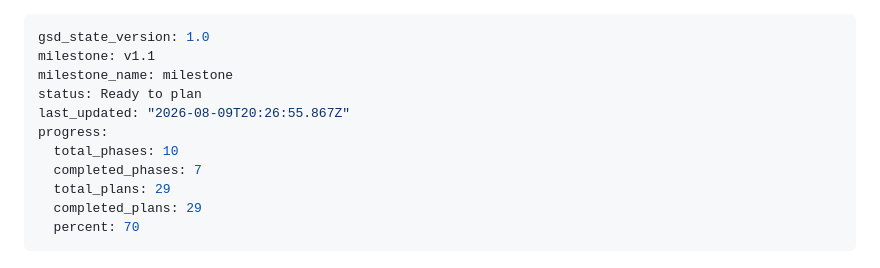
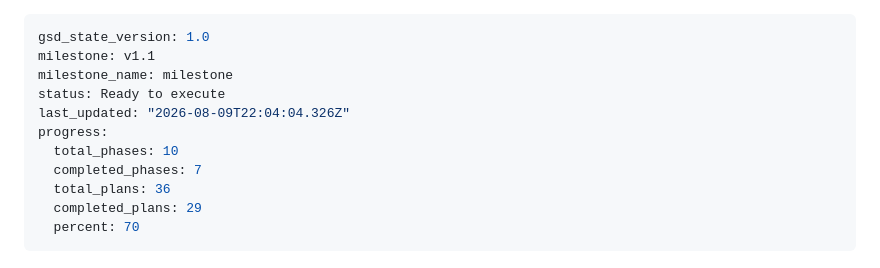
Before and after one commit to xyzxyq/debugmate, a Markdown page: .planning/STATE.md, the part around the change. GitHub-like rendering.

Commit message:
docs(08): mark phase ready to execute

```diff
--- a/.planning/STATE.md
+++ b/.planning/STATE.md
@@ -2,12 +2,12 @@
 gsd_state_version: 1.0
 milestone: v1.1
 milestone_name: milestone
-status: Ready to plan
-last_updated: "2026-08-09T20:26:55.867Z"
+status: Ready to execute
+last_updated: "2026-08-09T22:04:04.326Z"
 progress:
   total_phases: 10
   completed_phases: 7
-  total_plans: 29
+  total_plans: 36
   completed_plans: 29
   percent: 70
 ---
```
